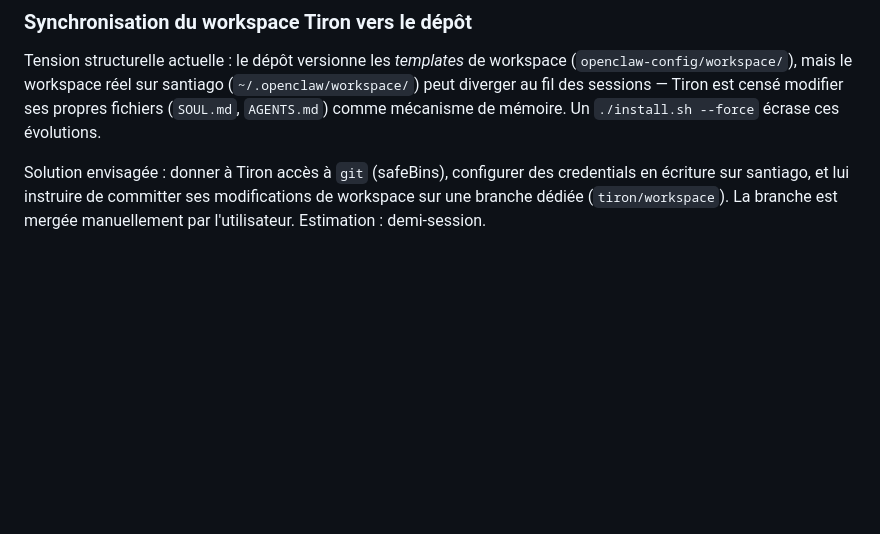
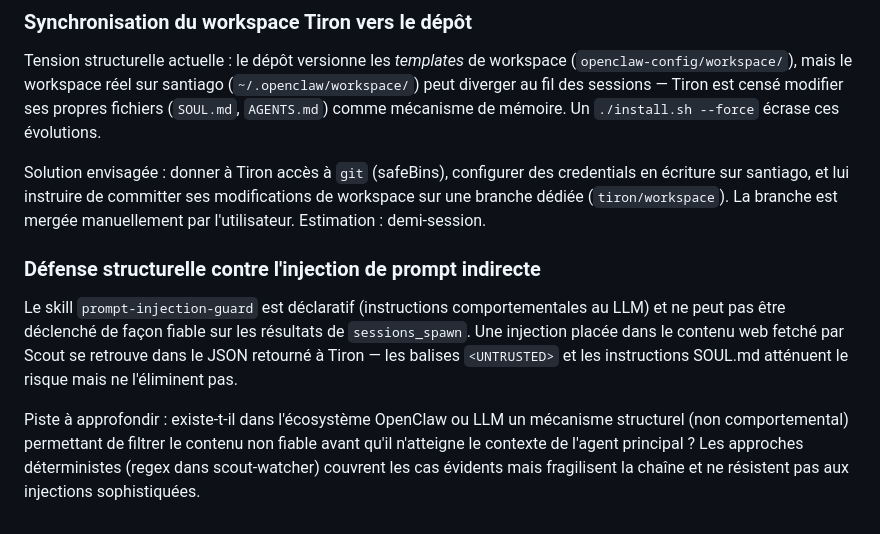
Before and after one commit to mauceri/Secretarius, a Markdown page: README.md, the part around the change. Rendered like a GitHub page; blank space fills up the shorter version.

Commit message:
security(scout): renforcer la détection d'injection dans SOUL.md
- Règles prompt-injection-guard intégrées dans le SOUL de scout :
  risque élevé (vider summary/raw_excerpt), risque moyen (warnings)
- README : note de recherche sur la défense structurelle anti-injection

Co-Authored-By: Claude Sonnet 4.6 <noreply@anthropic.com>

```diff
--- a/README.md
+++ b/README.md
@@ -132,3 +132,9 @@ Les données wiki (`raw/`, `wiki/`, `embeddings/`, `knowledge_base/`) vivent dan
 Tension structurelle actuelle : le dépôt versionne les *templates* de workspace (`openclaw-config/workspace/`), mais le workspace réel sur santiago (`~/.openclaw/workspace/`) peut diverger au fil des sessions — Tiron est censé modifier ses propres fichiers (`SOUL.md`, `AGENTS.md`) comme mécanisme de mémoire. Un `./install.sh --force` écrase ces évolutions.
 
 Solution envisagée : donner à Tiron accès à `git` (safeBins), configurer des credentials en écriture sur santiago, et lui instruire de committer ses modifications de workspace sur une branche dédiée (`tiron/workspace`). La branche est mergée manuellement par l'utilisateur. Estimation : demi-session.
+
+### Défense structurelle contre l'injection de prompt indirecte
+
+Le skill `prompt-injection-guard` est déclaratif (instructions comportementales au LLM) et ne peut pas être déclenché de façon fiable sur les résultats de `sessions_spawn`. Une injection placée dans le contenu web fetché par Scout se retrouve dans le JSON retourné à Tiron — les balises `<UNTRUSTED>` et les instructions SOUL.md atténuent le risque mais ne l'éliminent pas.
+
+Piste à approfondir : existe-t-il dans l'écosystème OpenClaw ou LLM un mécanisme structurel (non comportemental) permettant de filtrer le contenu non fiable avant qu'il n'atteigne le contexte de l'agent principal ? Les approches déterministes (regex dans scout-watcher) couvrent les cas évidents mais fragilisent la chaîne et ne résistent pas aux injections sophistiquées.
```
Also changed, not shown: 1 other file.
